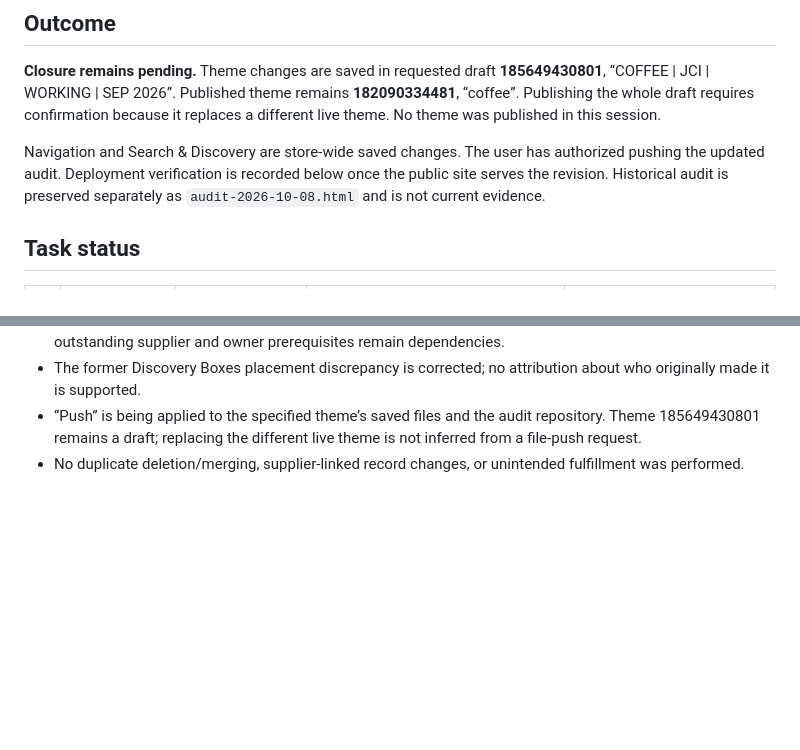
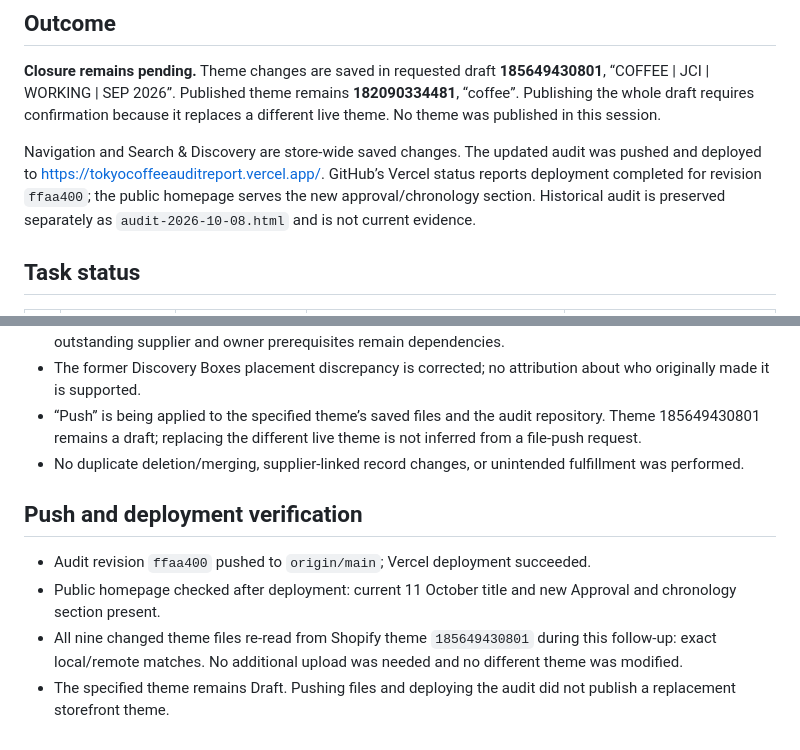
Before and after one commit to webozza/Tokyo-coffee-audit-report-, a Markdown page: CLIENT-CLOSURE-TRACKER-2026-10-11.md, 2 parts joined by grey strips. Rendered like a GitHub page; blank space fills up the shorter version.

Commit message:
Record verified audit deployment and Shopify file synchronization

```diff
--- a/CLIENT-CLOSURE-TRACKER-2026-10-11.md
+++ b/CLIENT-CLOSURE-TRACKER-2026-10-11.md
@@ -7,7 +7,7 @@ Authorization: Karlton’s supplied screenshot; execute client-confirmed work on
 
 **Closure remains pending.** Theme changes are saved in requested draft **185649430801**, “COFFEE | JCI | WORKING | SEP 2026”. Published theme remains **182090334481**, “coffee”. Publishing the whole draft requires confirmation because it replaces a different live theme. No theme was published in this session.
 
-Navigation and Search & Discovery are store-wide saved changes. The user has authorized pushing the updated audit. Deployment verification is recorded below once the public site serves the revision. Historical audit is preserved separately as `audit-2026-10-08.html` and is not current evidence.
+Navigation and Search & Discovery are store-wide saved changes. The updated audit was pushed and deployed to https://tokyocoffeeauditreport.vercel.app/. GitHub’s Vercel status reports deployment completed for revision `ffaa400`; the public homepage serves the new approval/chronology section. Historical audit is preserved separately as `audit-2026-10-08.html` and is not current evidence.
 
 ## Task status
 
@@ -68,3 +68,10 @@ Submitted through Shopify app support; replies use the registered store email. N
 - The former Discovery Boxes placement discrepancy is corrected; no attribution about who originally made it is supported.
 - “Push” is being applied to the specified theme’s saved files and the audit repository. Theme 185649430801 remains a draft; replacing the different live theme is not inferred from a file-push request.
 - No duplicate deletion/merging, supplier-linked record changes, or unintended fulfillment was performed.
+
+## Push and deployment verification
+
+- Audit revision `ffaa400` pushed to `origin/main`; Vercel deployment succeeded.
+- Public homepage checked after deployment: current 11 October title and new Approval and chronology section present.
+- All nine changed theme files re-read from Shopify theme `185649430801` during this follow-up: exact local/remote matches. No additional upload was needed and no different theme was modified.
+- The specified theme remains Draft. Pushing files and deploying the audit did not publish a replacement storefront theme.
```
